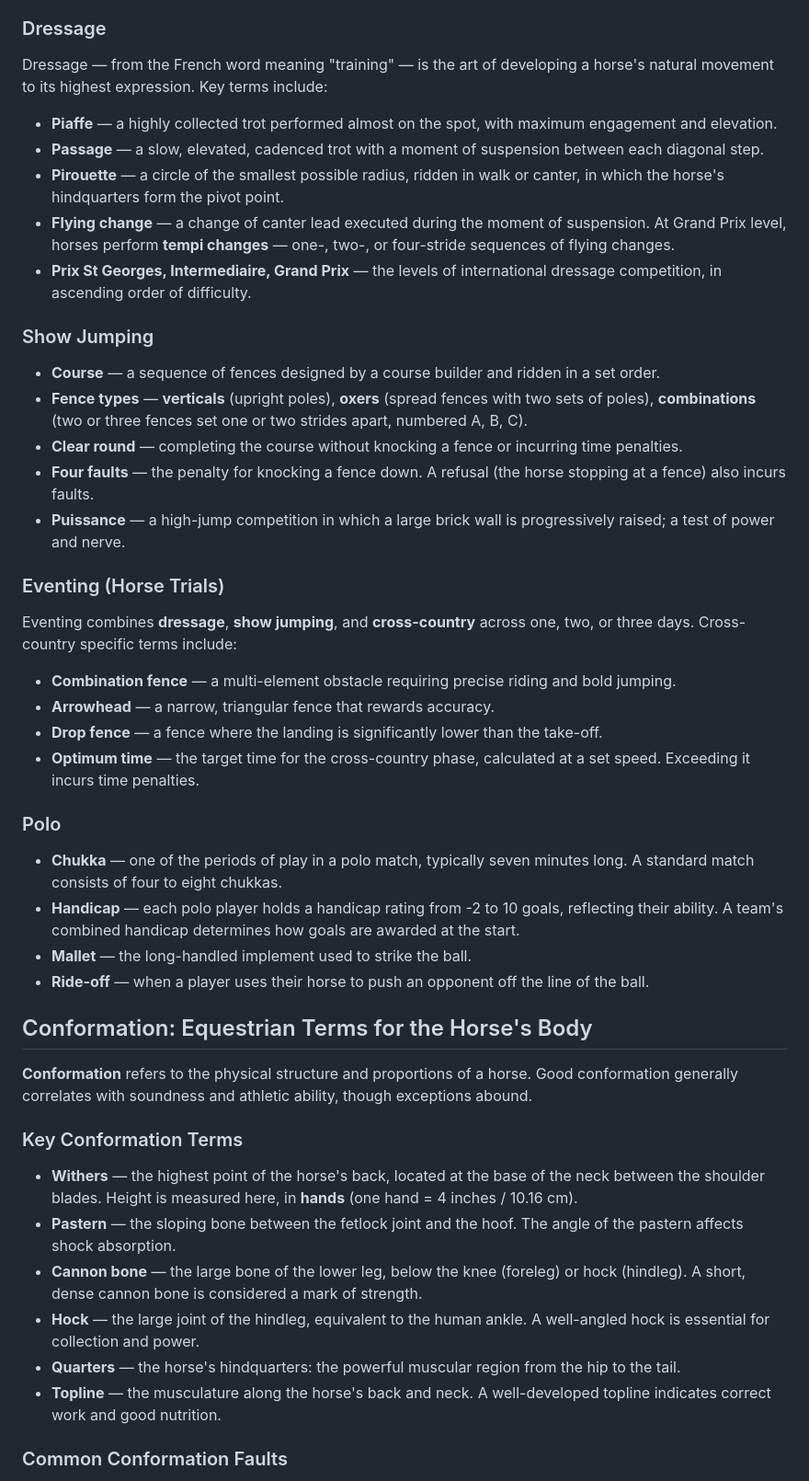
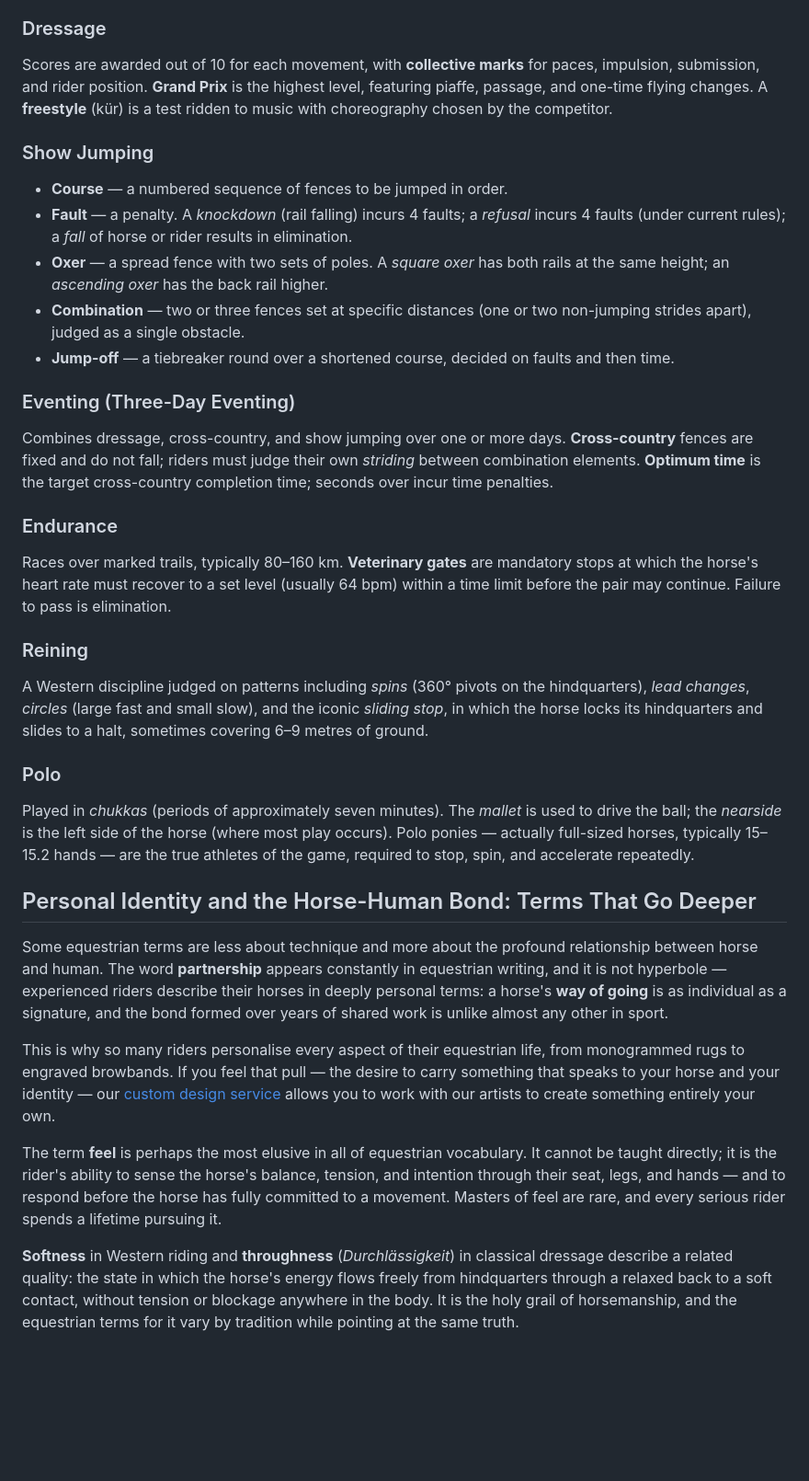
Before and after one commit to anjanluthra/velvetandvalor, a Markdown page: content/posts/equestrian-terms-glossary.md, the part around one of its changes. Shown at 92% size. GitHub-like rendering; blank space fills up the shorter version.

```diff
--- a/content/posts/equestrian-terms-glossary.md
+++ b/content/posts/equestrian-terms-glossary.md
@@ -108,50 +146,39 @@ Common schooling figures include:
 
 ### Dressage
 
-Dressage — from the French word meaning "training" — is the art of developing a horse's natural movement to its highest expression. Key terms include:
-
-- **Piaffe** — a highly collected trot performed almost on the spot, with maximum engagement and elevation.
-- **Passage** — a slow, elevated, cadenced trot with a moment of suspension between each diagonal step.
-- **Pirouette** — a circle of the smallest possible radius, ridden in walk or canter, in which the horse's hindquarters form the pivot point.
-- **Flying change** — a change of canter lead executed during the moment of suspension. At Grand Prix level, horses perform **tempi changes** — one-, two-, or four-stride sequences of flying changes.
-- **Prix St Georges, Intermediaire, Grand Prix** — the levels of international dressage competition, in ascending order of difficulty.
+Scores are awarded out of 10 for each movement, with **collective marks** for paces, impulsion, submission, and rider position. **Grand Prix** is the highest level, featuring piaffe, passage, and one-time flying changes. A **freestyle** (kür) is a test ridden to music with choreography chosen by the competitor.
 
 ### Show Jumping
 
-- **Course** — a sequence of fences designed by a course builder and ridden in a set order.
-- **Fence types** — **verticals** (upright poles), **oxers** (spread fences with two sets of poles), **combinations** (two or three fences set one or two strides apart, numbered A, B, C).
-- **Clear round** — completing the course without knocking a fence or incurring time penalties.
-- **Four faults** — the penalty for knocking a fence down. A refusal (the horse stopping at a fence) also incurs faults.
-- **Puissance** — a high-jump competition in which a large brick wall is progressively raised; a test of power and nerve.
+- **Course** — a numbered sequence of fences to be jumped in order.
+- **Fault** — a penalty. A *knockdown* (rail falling) incurs 4 faults; a *refusal* incurs 4 faults (under current rules); a *fall* of horse or rider results in elimination.
+- **Oxer** — a spread fence with two sets of poles. A *square oxer* has both rails at the same height; an *ascending oxer* has the back rail higher.
+- **Combination** — two or three fences set at specific distances (one or two non-jumping strides apart), judged as a single obstacle.
+- **Jump-off** — a tiebreaker round over a shortened course, decided on faults and then time.
 
-### Eventing (Horse Trials)
+### Eventing (Three-Day Eventing)
 
-Eventing combines **dressage**, **show jumping**, and **cross-country** across one, two, or three days. Cross-country specific terms include:
+Combines dressage, cross-country, and show jumping over one or more days. **Cross-country** fences are fixed and do not fall; riders must judge their own *striding* between combination elements. **Optimum time** is the target cross-country completion time; seconds over incur time penalties.
 
-- **Combination fence** — a multi-element obstacle requiring precise riding and bold jumping.
-- **Arrowhead** — a narrow, triangular fence that rewards accuracy.
-- **Drop fence** — a fence where the landing is significantly lower than the take-off.
-- **Optimum time** — the target time for the cross-country phase, calculated at a set speed. Exceeding it incurs time penalties.
+### Endurance
+
+Races over marked trails, typically 80–160 km. **Veterinary gates** are mandatory stops at which the horse's heart rate must recover to a set level (usually 64 bpm) within a time limit before the pair may continue. Failure to pass is elimination.
+
+### Reining
+
+A Western discipline judged on patterns including *spins* (360° pivots on the hindquarters), *lead changes*, *circles* (large fast and small slow), and the iconic *sliding stop*, in which the horse locks its hindquarters and slides to a halt, sometimes covering 6–9 metres of ground.
 
 ### Polo
 
-- **Chukka** — one of the periods of play in a polo match, typically seven minutes long. A standard match consists of four to eight chukkas.
-- **Handicap** — each polo player holds a handicap rating from -2 to 10 goals, reflecting their ability. A team's combined handicap determines how goals are awarded at the start.
-- **Mallet** — the long-handled implement used to strike the ball.
-- **Ride-off** — when a player uses their horse to push an opponent off the line of the ball.
+Played in *chukkas* (periods of approximately seven minutes). The *mallet* is used to drive the ball; the *nearside* is the left side of the horse (where most play occurs). Polo ponies — actually full-sized horses, typically 15–15.2 hands — are the true athletes of the game, required to stop, spin, and accelerate repeatedly.
 
-## Conformation: Equestrian Terms for the Horse's Body
+## Personal Identity and the Horse-Human Bond: Terms That Go Deeper
 
-**Conformation** refers to the physical structure and proportions of a horse. Good conformation generally correlates with soundness and athletic ability, though exceptions abound.
+Some equestrian terms are less about technique and more about the profound relationship between horse and human. The word **partnership** appears constantly in equestrian writing, and it is not hyperbole — experienced riders describe their horses in deeply personal terms: a horse's **way of going** is as individual as a signature, and the bond formed over years of shared work is unlike almost any other in sport.
 
-### Key Conformation Terms
+This is why so many riders personalise every aspect of their equestrian life, from monogrammed rugs to engraved browbands. If you feel that pull — the desire to carry something that speaks to your horse and your identity — our [custom design service](/custom) allows you to work with our artists to create something entirely your own.
 
-- **Withers** — the highest point of the horse's back, located at the base of the neck between the shoulder blades. Height is measured here, in **hands** (one hand = 4 inches / 10.16 cm).
-- **Pastern** — the sloping bone between the fetlock joint and the hoof. The angle of the pastern affects shock absorption.
-- **Cannon bone** — the large bone of the lower leg, below the knee (foreleg) or hock (hindleg). A short, dense cannon bone is considered a mark of strength.
-- **Hock** — the large joint of the hindleg, equivalent to the human ankle. A well-angled hock is essential for collection and power.
-- **Quarters** — the horse's hindquarters: the powerful muscular region from the hip to the tail.
-- **Topline** — the musculature along the horse's back and neck. A well-developed topline indicates correct work and good nutrition.
+The term **feel** is perhaps the most elusive in all of equestrian vocabulary. It cannot be taught directly; it is the rider's ability to sense the horse's balance, tension, and intention through their seat, legs, and hands — and to respond before the horse has fully committed to a movement. Masters of feel are rare, and every serious rider spends a lifetime pursuing it.
 
-### Common Conformation Faults
+**Softness** in Western riding and **throughness** (*Durchlässigkeit*) in classical dressage describe a related quality: the state in which the horse's energy flows freely from hindquarters through a relaxed back to a soft contact, without tension or blockage anywhere in the body. It is the holy grail of horsemanship, and the equestrian terms for it vary by tradition while pointing at the same truth.
 
```
Also changed, not shown: other parts of content/posts/equestrian-terms-glossary.md (+107 -117 lines).
